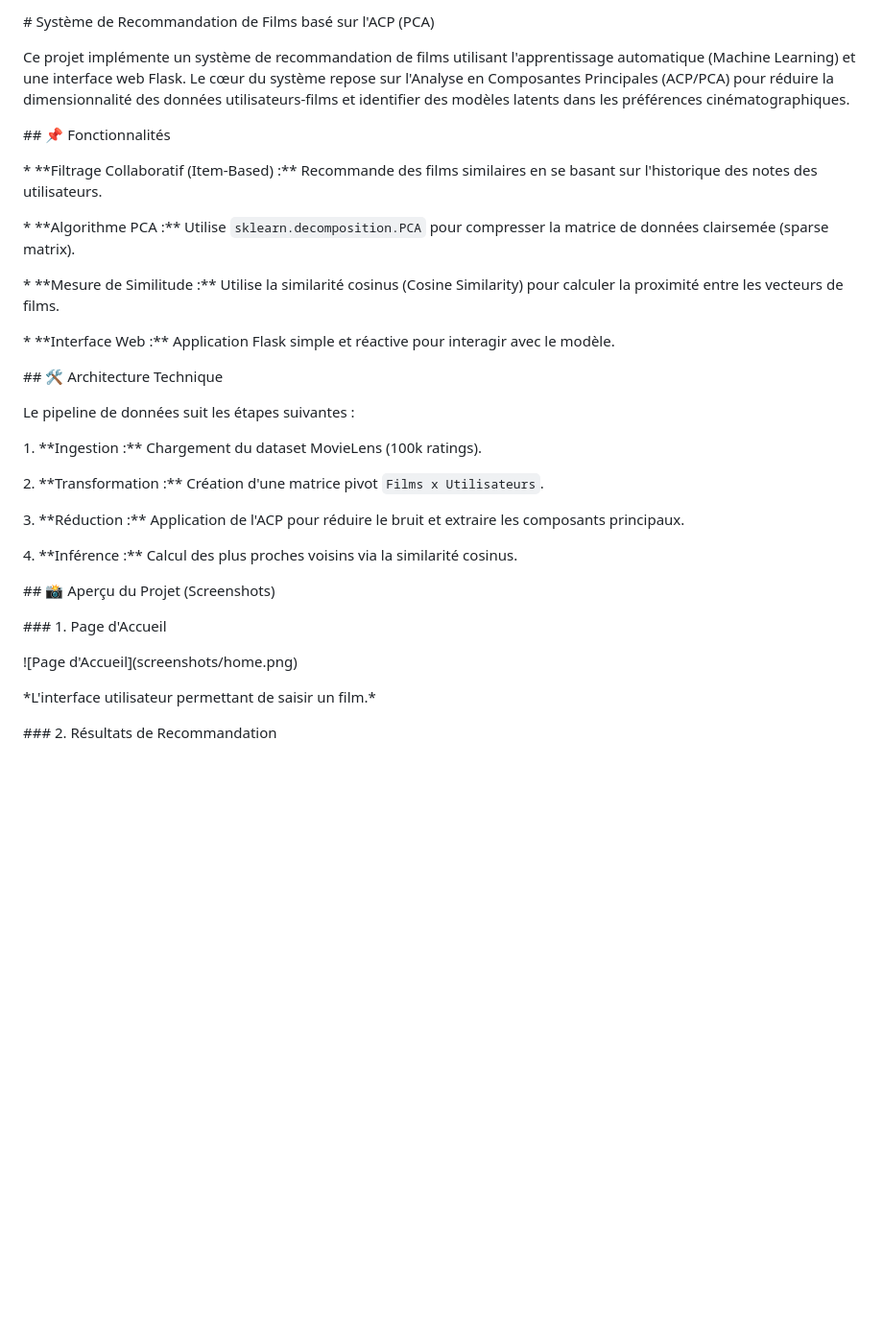
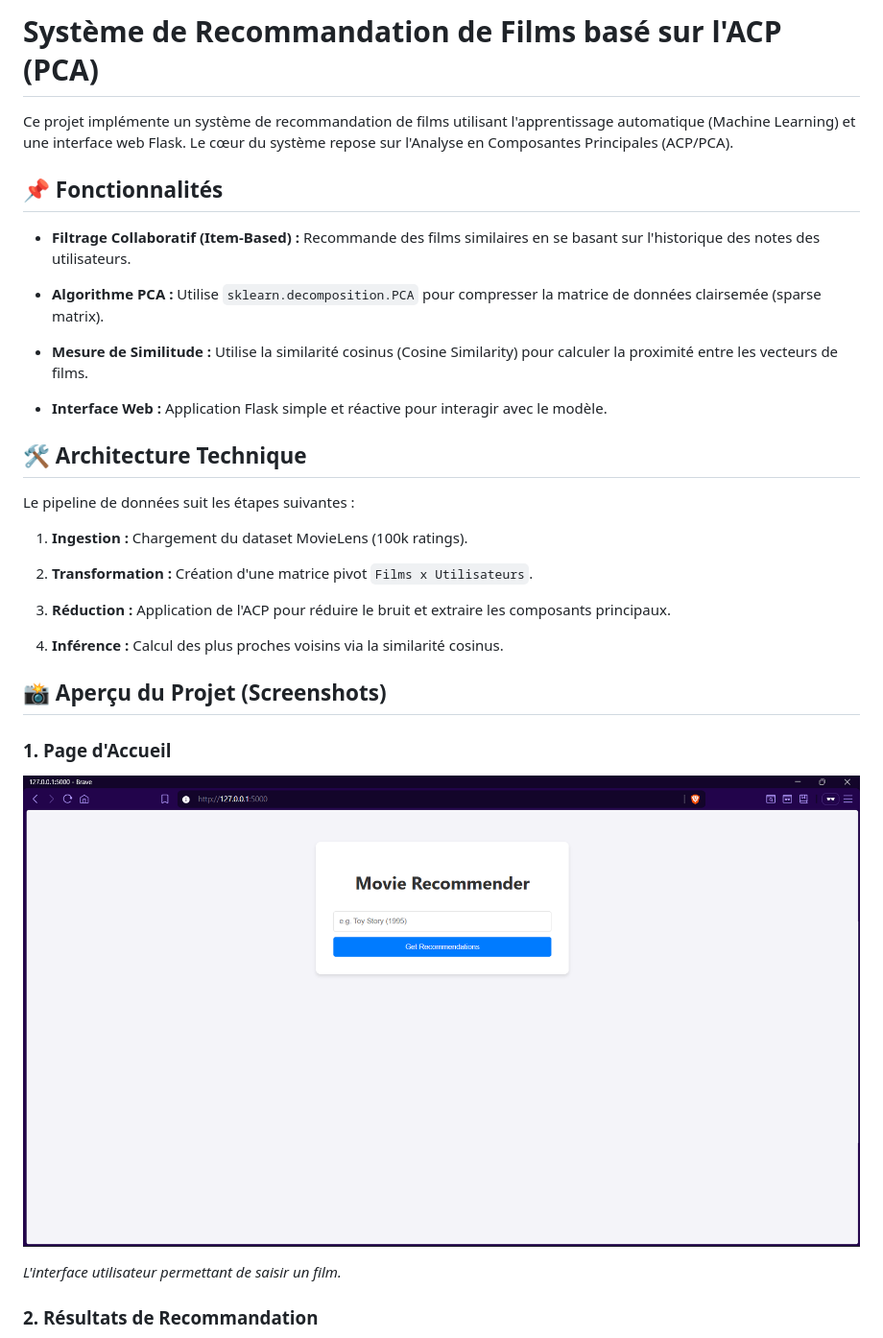
Before and after one commit to zakaria-bouzouba/movie-recommender-pca, a Markdown page: README.md, the part around one of its changes. Shown at 96% size. GitHub-like rendering; blank space fills up the shorter version.

Commit message:
Initial commit: Film Recommendation System using PCA

```diff
--- a/README.md
+++ b/README.md
@@ -1,52 +1,52 @@
-\# Système de Recommandation de Films basé sur l'ACP (PCA)
+# Système de Recommandation de Films basé sur l'ACP (PCA)
 
 
 
-Ce projet implémente un système de recommandation de films utilisant l'apprentissage automatique (Machine Learning) et une interface web Flask. Le cœur du système repose sur l'Analyse en Composantes Principales (ACP/PCA) pour réduire la dimensionnalité des données utilisateurs-films et identifier des modèles latents dans les préférences cinématographiques.
+Ce projet implémente un système de recommandation de films utilisant l'apprentissage automatique (Machine Learning) et une interface web Flask.  Le cœur du système repose sur l'Analyse en Composantes Principales (ACP/PCA).
 
 
 
-\## 📌 Fonctionnalités
+## 📌 Fonctionnalités
 
 
 
-\* \*\*Filtrage Collaboratif (Item-Based) :\*\* Recommande des films similaires en se basant sur l'historique des notes des utilisateurs.
+* **Filtrage Collaboratif (Item-Based) :** Recommande des films similaires en se basant sur l'historique des notes des utilisateurs.
 
-\* \*\*Algorithme PCA :\*\* Utilise `sklearn.decomposition.PCA` pour compresser la matrice de données clairsemée (sparse matrix).
+* **Algorithme PCA :** Utilise `sklearn.decomposition.PCA` pour compresser la matrice de données clairsemée (sparse matrix).
 
-\* \*\*Mesure de Similitude :\*\* Utilise la similarité cosinus (Cosine Similarity) pour calculer la proximité entre les vecteurs de films.
+* **Mesure de Similitude :** Utilise la similarité cosinus (Cosine Similarity) pour calculer la proximité entre les vecteurs de films.
 
-\* \*\*Interface Web :\*\* Application Flask simple et réactive pour interagir avec le modèle.
+* **Interface Web :** Application Flask simple et réactive pour interagir avec le modèle.
 
 
 
-\## 🛠️ Architecture Technique
+## 🛠️ Architecture Technique
 
 
 
 Le pipeline de données suit les étapes suivantes :
 
-1\.  \*\*Ingestion :\*\* Chargement du dataset MovieLens (100k ratings).
+1.  **Ingestion :** Chargement du dataset MovieLens (100k ratings).
 
-2\.  \*\*Transformation :\*\* Création d'une matrice pivot `Films x Utilisateurs`.
+2.  **Transformation :** Création d'une matrice pivot `Films x Utilisateurs`.
 
-3\.  \*\*Réduction :\*\* Application de l'ACP pour réduire le bruit et extraire les composants principaux.
+3.  **Réduction :** Application de l'ACP pour réduire le bruit et extraire les composants principaux.
 
-4\.  \*\*Inférence :\*\* Calcul des plus proches voisins via la similarité cosinus.
+4.  **Inférence :** Calcul des plus proches voisins via la similarité cosinus.
 
 
 
-\## 📸 Aperçu du Projet (Screenshots)
+## 📸 Aperçu du Projet (Screenshots)
 
 
 
-\### 1. Page d'Accueil
+### 1. Page d'Accueil
 
-!\[Page d'Accueil](screenshots/home.png)
+![Page d'Accueil](screenshots/home.png)
 
-\*L'interface utilisateur permettant de saisir un film.\*
+*L'interface utilisateur permettant de saisir un film.*
 
 
 
-\### 2. Résultats de Recommandation
+### 2. Résultats de Recommandation
 
```
Also changed, not shown: other parts of README.md (+20 -20 lines).
